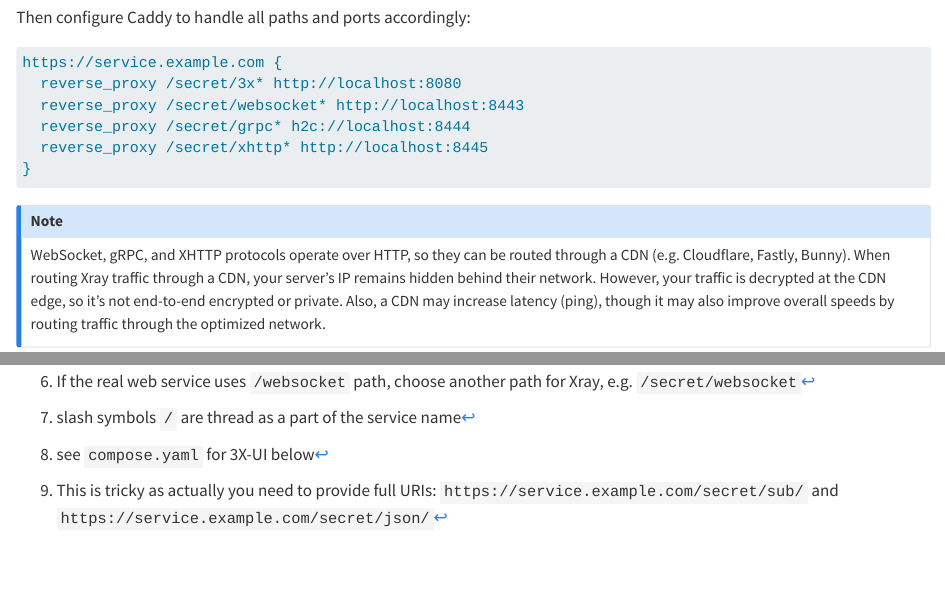
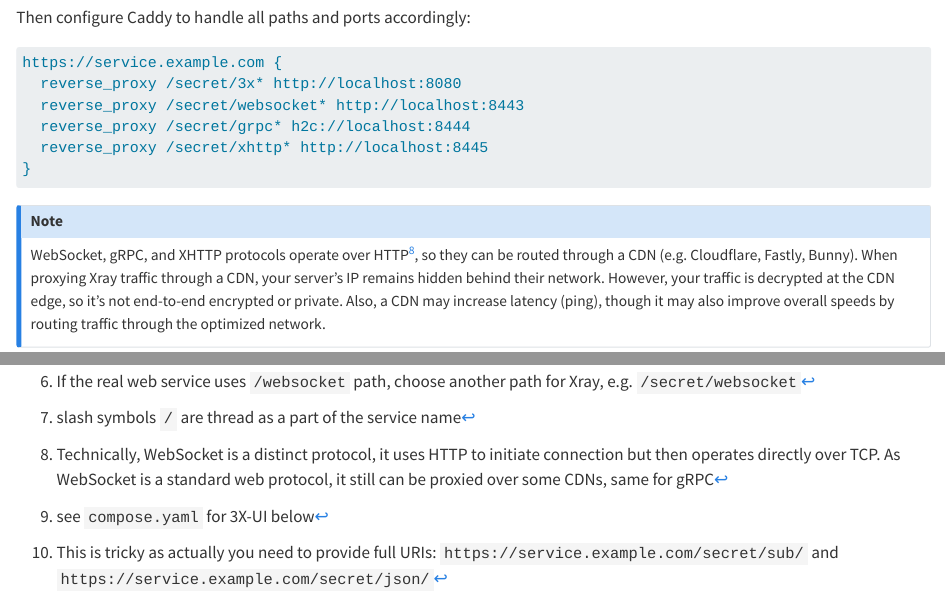
Before and after one commit to vsheg/website, a Quarto document (posts/2025-01-22-xray-caddy/index.qmd): the page in a window 1100 px wide, from 11580 px down, and a second part further down, joined at a grey line. Rendered offline with R 4.5, knitr and Pandoc in place of Quarto, with nearby package versions.

Commit message:
upd: clarify WebSocket protocol details

````diff
--- a/posts/2025-01-22-xray-caddy/index.qmd
+++ b/posts/2025-01-22-xray-caddy/index.qmd
@@ -286,7 +286,7 @@ https://service.example.com {
 ```
 
 ::: {.callout-note}
-WebSocket, gRPC, and XHTTP protocols operate over HTTP, so they can be routed through a CDN (e.g. Cloudflare, Fastly, Bunny). When routing Xray traffic through a CDN, your server’s IP remains hidden behind their network. However, your traffic is decrypted at the CDN edge, so it's not end-to-end encrypted or private. Also, a CDN may increase latency (ping), though it may also improve overall speeds by routing traffic through the optimized network.
+WebSocket, gRPC, and XHTTP protocols operate over HTTP^[Technically, WebSocket is a distinct protocol, it uses HTTP to initiate connection but then operates directly over TCP. As WebSocket is a standard web protocol, it still can be proxied over some CDNs, same for gRPC], so they can be routed through a CDN (e.g. Cloudflare, Fastly, Bunny). When proxying Xray traffic through a CDN, your server's IP remains hidden behind their network. However, your traffic is decrypted at the CDN edge, so it's not end-to-end encrypted or private. Also, a CDN may increase latency (ping), though it may also improve overall speeds by routing traffic through the optimized network.
 :::
 
 ## Subscription service (optional)
````
